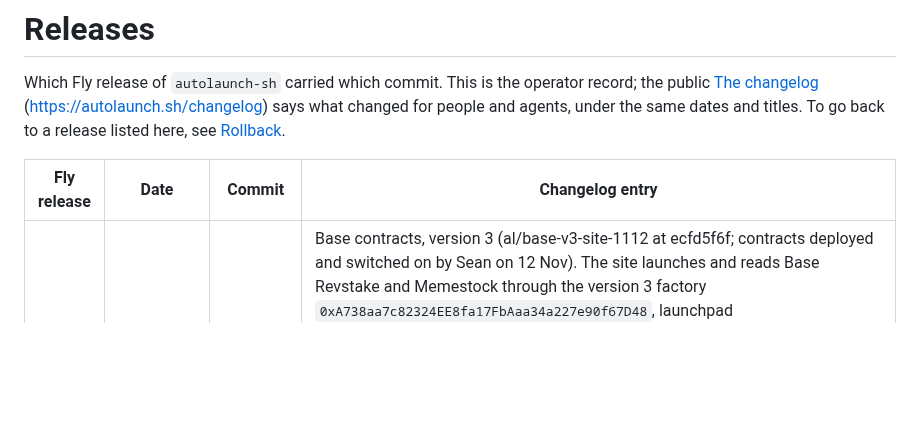
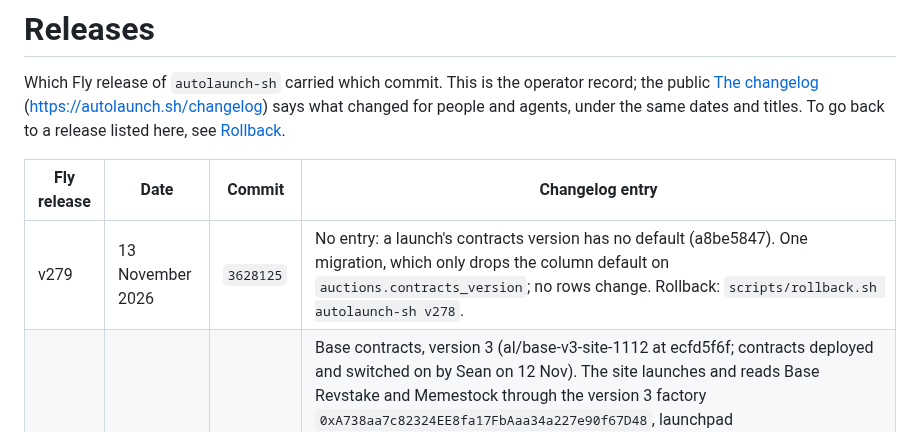
Before and after one commit to regents-ai/autolaunch, a Markdown page: RELEASES.md, the part around the change. Rendered like a GitHub page; blank space fills up the shorter version.

Commit message:
Record the v279 release
Co-Authored-By: Claude Fable 5.2 <noreply@anthropic.com>

```diff
--- a/RELEASES.md
+++ b/RELEASES.md
@@ -6,6 +6,7 @@ To go back to a release listed here, see [Rollback](operations/RELEASE.md#rollba
 
 | Fly release | Date | Commit | Changelog entry |
 | --- | --- | --- | --- |
+| v279 | 13 November 2026 | `3628125` | No entry: a launch's contracts version has no default (a8be5847). One migration, which only drops the column default on `auctions.contracts_version`; no rows change. Rollback: `scripts/rollback.sh autolaunch-sh v278`. |
 | v278 | 13 November 2026 | `98e0f08` | Base contracts, version 3 (al/base-v3-site-1112 at ecfd5f6f; contracts deployed and switched on by Sean on 12 Nov). The site launches and reads Base Revstake and Memestock through the version 3 factory `0xA738aa7c82324EE8fa17FbAaa34a227e90f67D48`, launchpad `0x1db36b3BD9eC61c54B06a753FeC0b425237D7E7C` and bid adapter `0xa28334dEbaeea58Cd0b12D6814219498293EE1fA`; earlier launches keep their own version's contracts. Shipped with newly rendered `base-revstake.json` and `base-memestock.json`, kept in `platform/deployment/releases/98e0f085…/`. v277 is a failed attempt at `c34a1ec`: the descriptions made the machine configuration too large for Fly; `scripts/deploy.sh` now ships them without whitespace. Rollback: `scripts/rollback.sh autolaunch-sh v276` (ships the descriptions kept for `1bb0588e…`). |
 | v276 | 13 November 2026 | `1bb0588` | Navigation (entry under 12 November 2026; Sean, 12 Nov: side navigation and footer buttons on one soft light; al/rail-footer-1112). v274 and v275 are failed attempts at the same commit: the release step could not log in to the database after the `autolaunch-migrate` password was reset; Sean replaced `DATABASE_DIRECT_URL` and v276 went out. Rollback: `scripts/rollback.sh autolaunch-sh v273`. |
 | v273 | 12 November 2026 | `b69c4b7` | Home: Principles (Sean, 12 Nov: every site pulls its value cards from the template; al/value-cards-1112, rollout control/rollouts/2026-11-12-value-cards.md). The home page ends with a Principles section of six value cards: Fair price, Locked liquidity, Stock tokens, Your wallet, Agents, Onchain. The shared card piece is the template's (identical to f2695d5c, module renamed, test pointed at the home page); canvas_island.ts synced to the template's copy so a card without WebGPU keeps its still. Six panels and six stills are Autolaunch's own. No migration. Checks on `b69c4b7`: 582 of 583 tests in the worktree's database (the one failure is the health test's leftover migration row there; the same test passes on a fresh database), 21 TypeScript, walk 69, 18 script tests, journeys 17 passed with 7 skipped; check-siwa-latest fails as before. Live: /healthz names b69c4b7a; 12 pages at 390 and 1280 all 200, 0 page errors, 0 error lines; the home page serves the section and its six stills. Not run: Safari and a real phone. Rollback: v272 `8c58c45`. |
```
